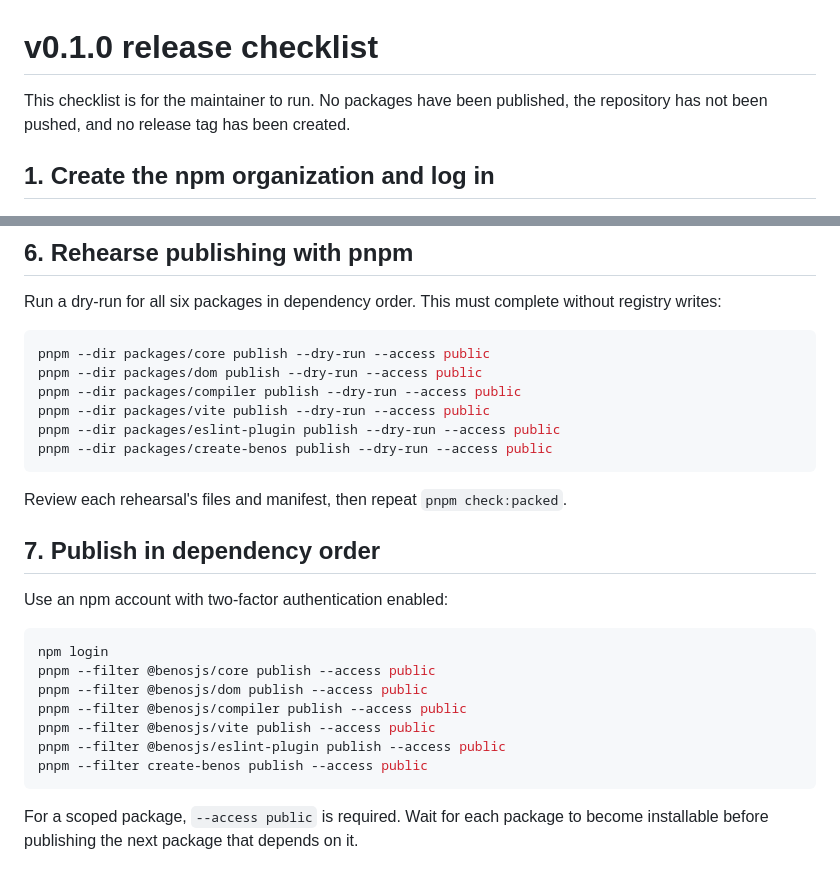
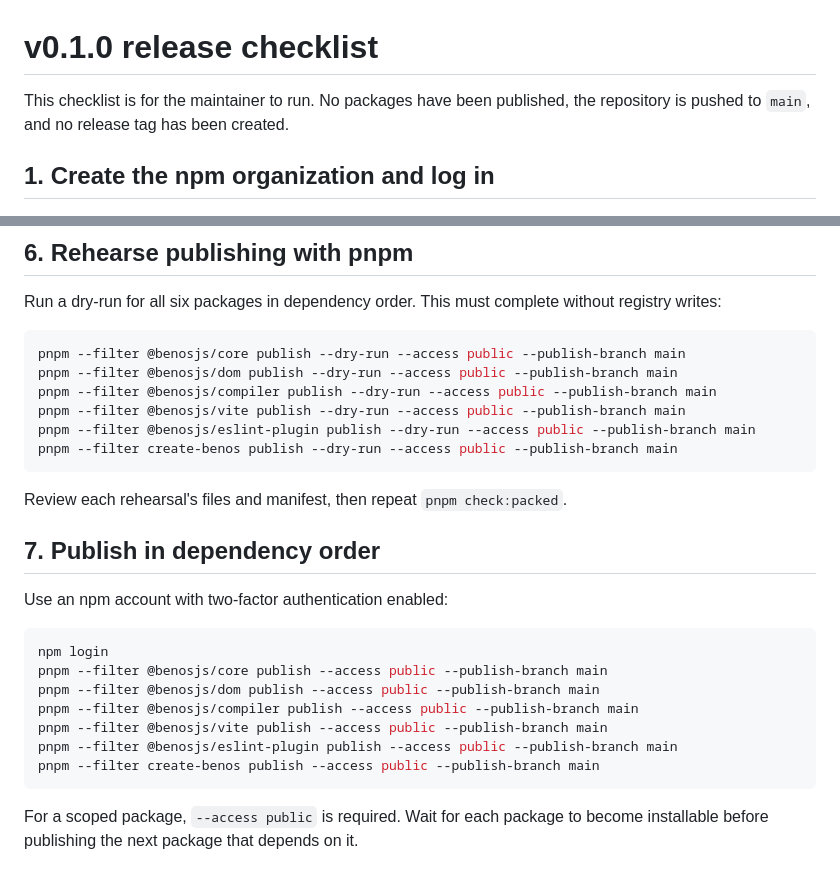
Before and after one commit to benosjs/benos, a Markdown page: docs/release-checklist.md, 2 parts joined by grey strips. Drawn GitHub-style.

Commit message:
Correct release checklist publish commands

````diff
--- a/docs/release-checklist.md
+++ b/docs/release-checklist.md
@@ -1,7 +1,7 @@
 # v0.1.0 release checklist
 
 This checklist is for the maintainer to run. No packages have been published,
-the repository has not been pushed, and no release tag has been created.
+the repository is pushed to `main`, and no release tag has been created.
 
 ## 1. Create the npm organization and log in
 
@@ -117,12 +117,12 @@ Run a dry-run for all six packages in dependency order. This must complete
 without registry writes:
 
 ```sh
-pnpm --dir packages/core publish --dry-run --access public
-pnpm --dir packages/dom publish --dry-run --access public
-pnpm --dir packages/compiler publish --dry-run --access public
-pnpm --dir packages/vite publish --dry-run --access public
-pnpm --dir packages/eslint-plugin publish --dry-run --access public
-pnpm --dir packages/create-benos publish --dry-run --access public
+pnpm --filter @benosjs/core publish --dry-run --access public --publish-branch main
+pnpm --filter @benosjs/dom publish --dry-run --access public --publish-branch main
+pnpm --filter @benosjs/compiler publish --dry-run --access public --publish-branch main
+pnpm --filter @benosjs/vite publish --dry-run --access public --publish-branch main
+pnpm --filter @benosjs/eslint-plugin publish --dry-run --access public --publish-branch main
+pnpm --filter create-benos publish --dry-run --access public --publish-branch main
 ```
 
 Review each rehearsal's files and manifest, then repeat `pnpm check:packed`.
@@ -133,12 +133,12 @@ Use an npm account with two-factor authentication enabled:
 
 ```sh
 npm login
-pnpm --filter @benosjs/core publish --access public
-pnpm --filter @benosjs/dom publish --access public
-pnpm --filter @benosjs/compiler publish --access public
-pnpm --filter @benosjs/vite publish --access public
-pnpm --filter @benosjs/eslint-plugin publish --access public
-pnpm --filter create-benos publish --access public
+pnpm --filter @benosjs/core publish --access public --publish-branch main
+pnpm --filter @benosjs/dom publish --access public --publish-branch main
+pnpm --filter @benosjs/compiler publish --access public --publish-branch main
+pnpm --filter @benosjs/vite publish --access public --publish-branch main
+pnpm --filter @benosjs/eslint-plugin publish --access public --publish-branch main
+pnpm --filter create-benos publish --access public --publish-branch main
 ```
 
 For a scoped package, `--access public` is required. Wait for each package to
````
Also changed, not shown: other parts of docs/release-checklist.md (+1 -1 lines).
